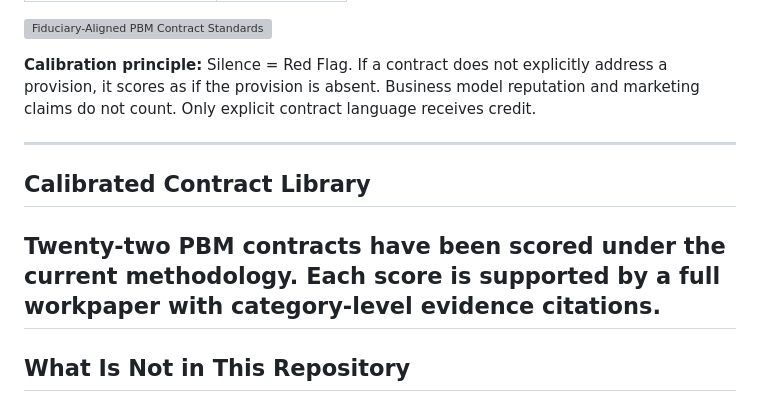
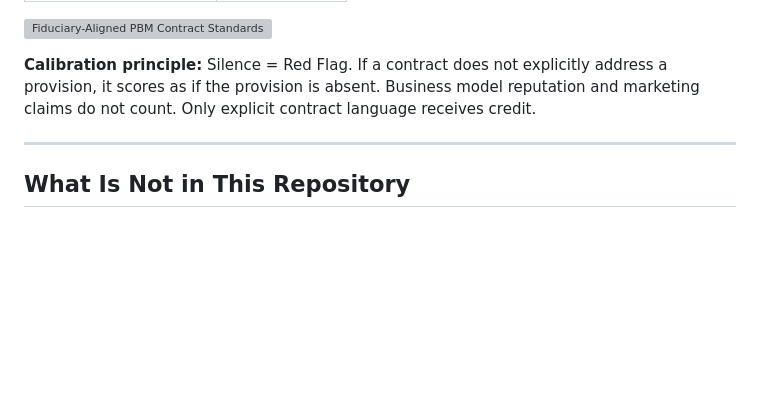
Before and after one commit to scditto/contractxray-intake, a Markdown page: README.md, the part around the change. GitHub-like rendering; blank space fills up the shorter version; grey boxes are pictures that could not be loaded.

Commit message:
Remove Calibrated Contract Library section
Removed section about the Calibrated Contract Library from the README.

```diff
--- a/README.md
+++ b/README.md
@@ -137,11 +137,6 @@ Ten categories. Fiduciary-aligned standards within each. Zero to one hundred.
 
 ---
 
-## Calibrated Contract Library
-
-Twenty-two PBM contracts have been scored under the current methodology. Each score is supported by a full workpaper with category-level evidence citations.
----
-
 ## What Is Not in This Repository
 
 The Claude API system prompt — the encoded scoring methodology that instructs the AI how to analyze contracts — is the core intellectual asset of Contract X-Ray and is not published here. It is the product of years of expert calibration and is what makes AI analysis defensible and consistent at scale.
```
